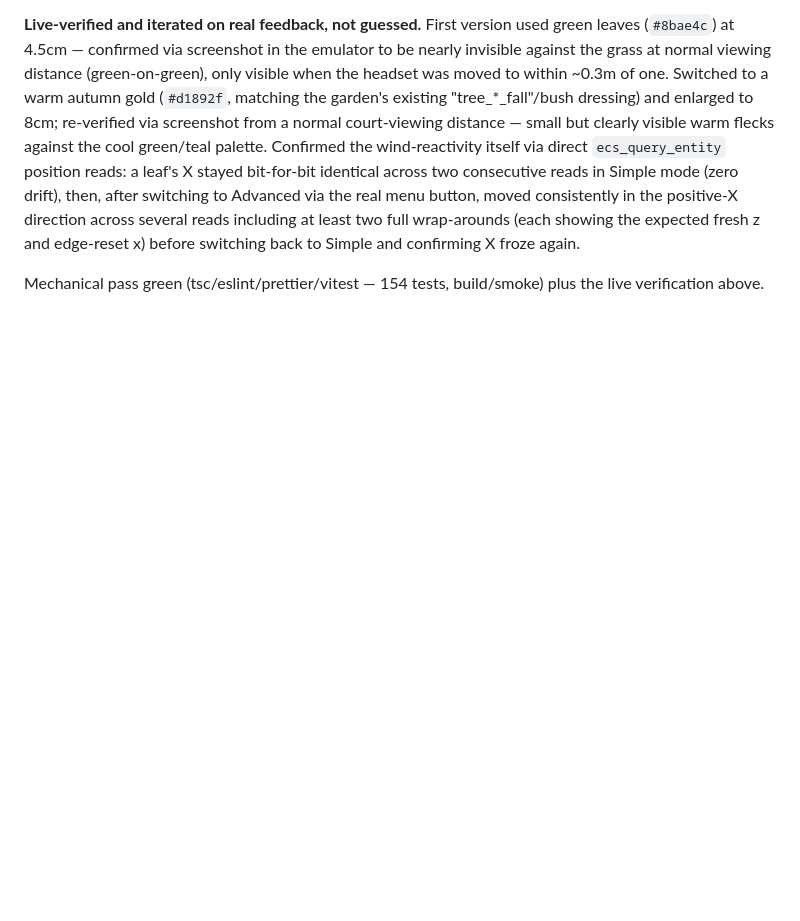
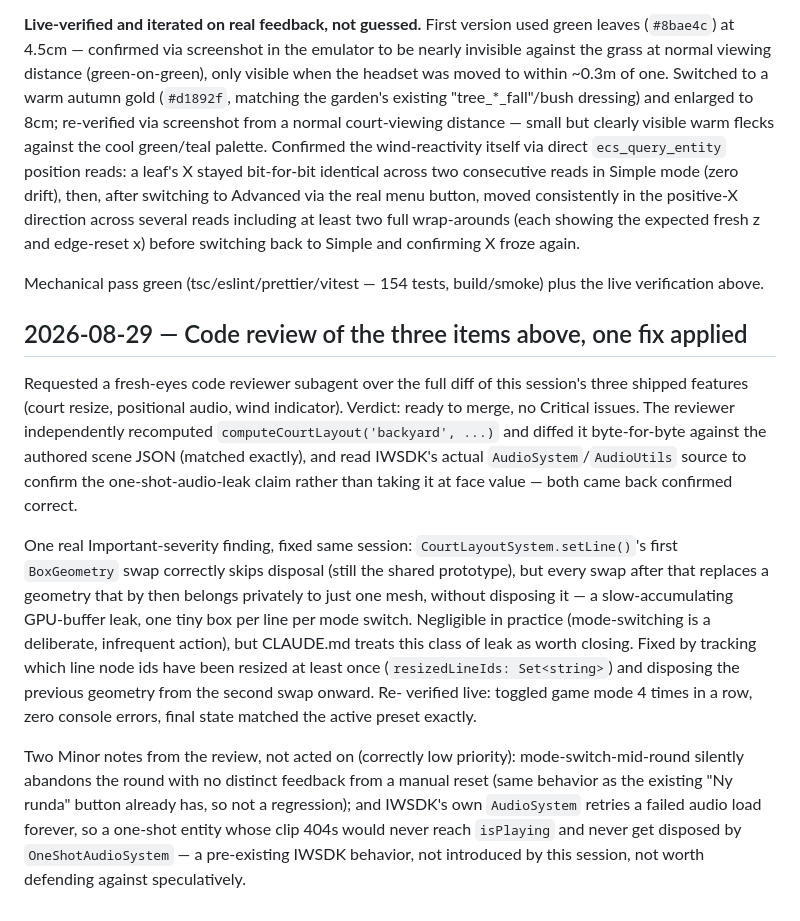
Before and after one commit to Steken3344/kubborama, a Markdown page: docs/DECISIONS.md, the part around the change. Drawn GitHub-style; blank space fills up the shorter version.

Commit message:
docs: record the code review of this session's court/audio/wind work
Co-Authored-By: Claude Sonnet 5 <noreply@anthropic.com>

```diff
--- a/docs/DECISIONS.md
+++ b/docs/DECISIONS.md
@@ -2643,3 +2643,36 @@ confirming X froze again.
 
 Mechanical pass green (tsc/eslint/prettier/vitest — 154 tests,
 build/smoke) plus the live verification above.
+
+## 2026-08-29 — Code review of the three items above, one fix applied
+
+Requested a fresh-eyes code reviewer subagent over the full diff of
+this session's three shipped features (court resize, positional audio,
+wind indicator). Verdict: ready to merge, no Critical issues. The
+reviewer independently recomputed `computeCourtLayout('backyard', ...)`
+and diffed it byte-for-byte against the authored scene JSON (matched
+exactly), and read IWSDK's actual `AudioSystem`/`AudioUtils` source
+to confirm the one-shot-audio-leak claim rather than taking it at
+face value — both came back confirmed correct.
+
+One real Important-severity finding, fixed same session:
+`CourtLayoutSystem.setLine()`'s first `BoxGeometry` swap correctly
+skips disposal (still the shared prototype), but every swap after that
+replaces a geometry that by then belongs privately to just one mesh,
+without disposing it — a slow-accumulating GPU-buffer leak, one tiny
+box per line per mode switch. Negligible in practice (mode-switching
+is a deliberate, infrequent action), but CLAUDE.md treats this class
+of leak as worth closing. Fixed by tracking which line node ids have
+been resized at least once (`resizedLineIds: Set<string>`) and
+disposing the previous geometry from the second swap onward. Re-
+verified live: toggled game mode 4 times in a row, zero console
+errors, final state matched the active preset exactly.
+
+Two Minor notes from the review, not acted on (correctly low priority):
+mode-switch-mid-round silently abandons the round with no distinct
+feedback from a manual reset (same behavior as the existing "Ny runda"
+button already has, so not a regression); and IWSDK's own `AudioSystem`
+retries a failed audio load forever, so a one-shot entity whose clip
+404s would never reach `isPlaying` and never get disposed by
+`OneShotAudioSystem` — a pre-existing IWSDK behavior, not introduced by
+this session, not worth defending against speculatively.
```
